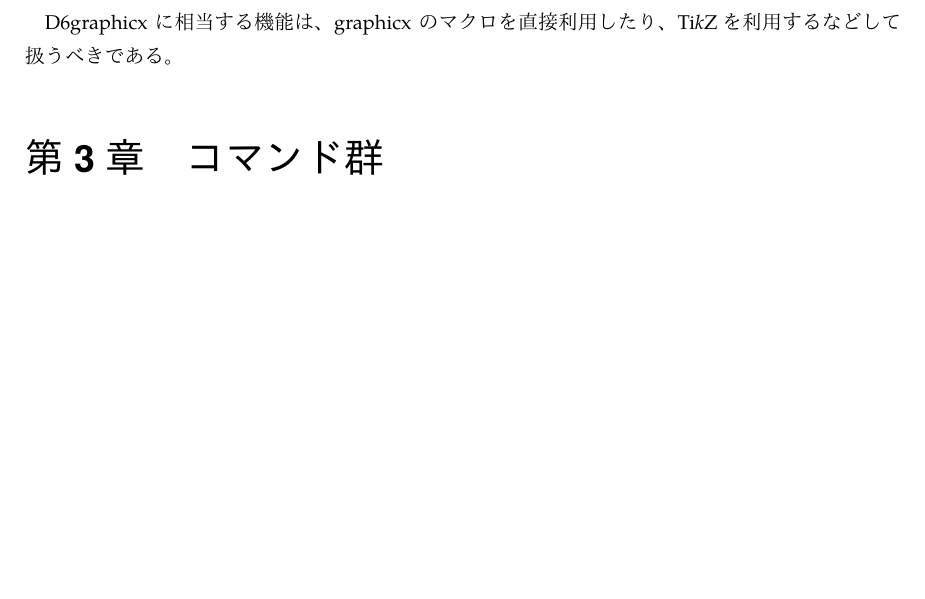
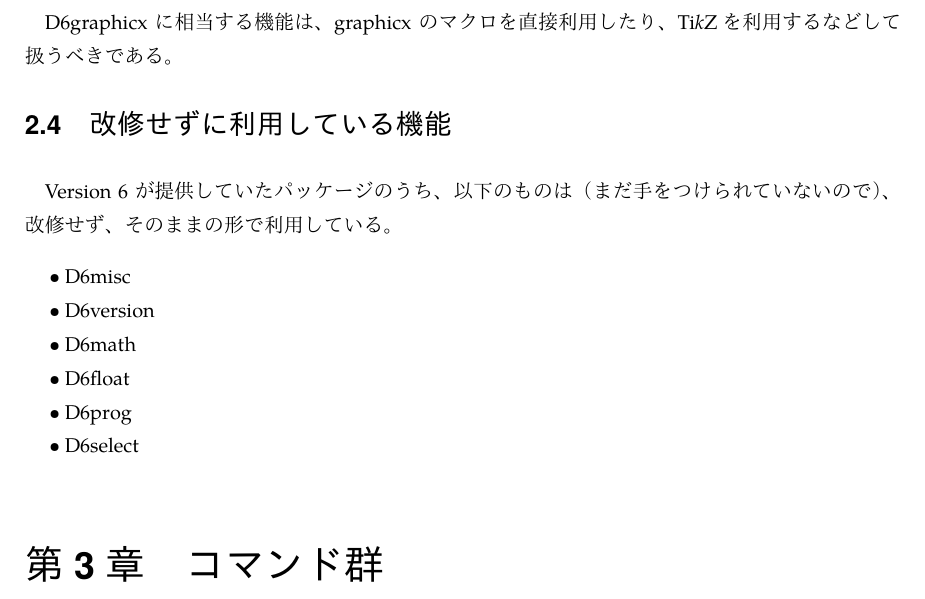
Before and after one commit to hmwakasa/dennou777, a LaTeX document (dennou777.tex): part of page 5 of 7 before the commit and part of page 5 of 8 after it, cut so that both start at the same text, the shorter picture padded with empty space. The pictures show the PDF file dennou777.pdf that the author committed with the source.

Commit message:
ドキュメントに、改修していない Version 6 のパッケージを明記。

```diff
--- a/dennou777.tex
+++ b/dennou777.tex
@@ -161,3 +161,11 @@ Version 6 が提供していた機能のうち、outdated な機能は削除し
 D6graphicx に相当する機能は、graphicx のマクロを直接利用したり、\TikZ を利用する
 などして扱うべきである。
 
+\section{改修せずに利用している機能}
+
+Version 6 が提供していたパッケージのうち、以下のものは（まだ手をつけられて
+いないので）、改修せず、そのままの形で利用している。
+
+\begin{itemize}
+\item D6misc
+\item D6version
@@ -164,3 +175,7 @@ D6graphicx に相当する機能は、graphicx のマクロを直接利用した
+\item D6select
+\end{itemize}
+
+
 \chapter{コマンド群}
 
 以下、\vseven に実装されているコマンド群について解説する。
```
Also changed, not shown: dennou777.pdf, dennou777.tex (10 more changed lines).
